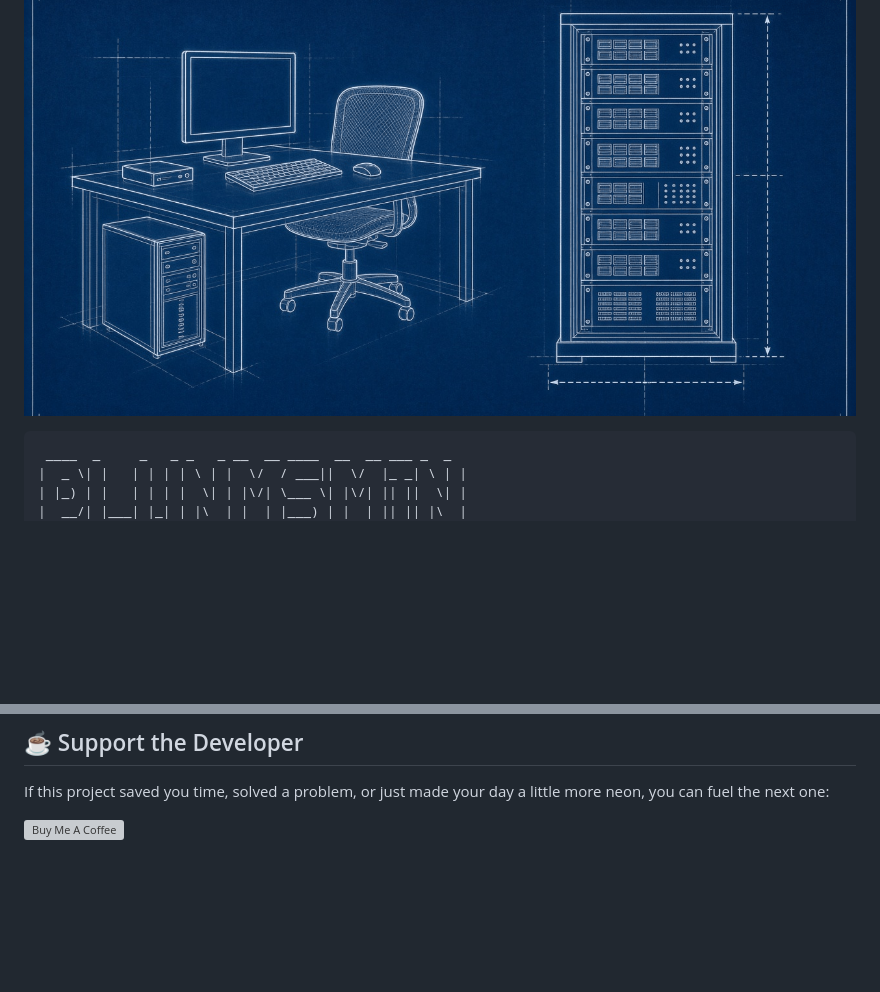
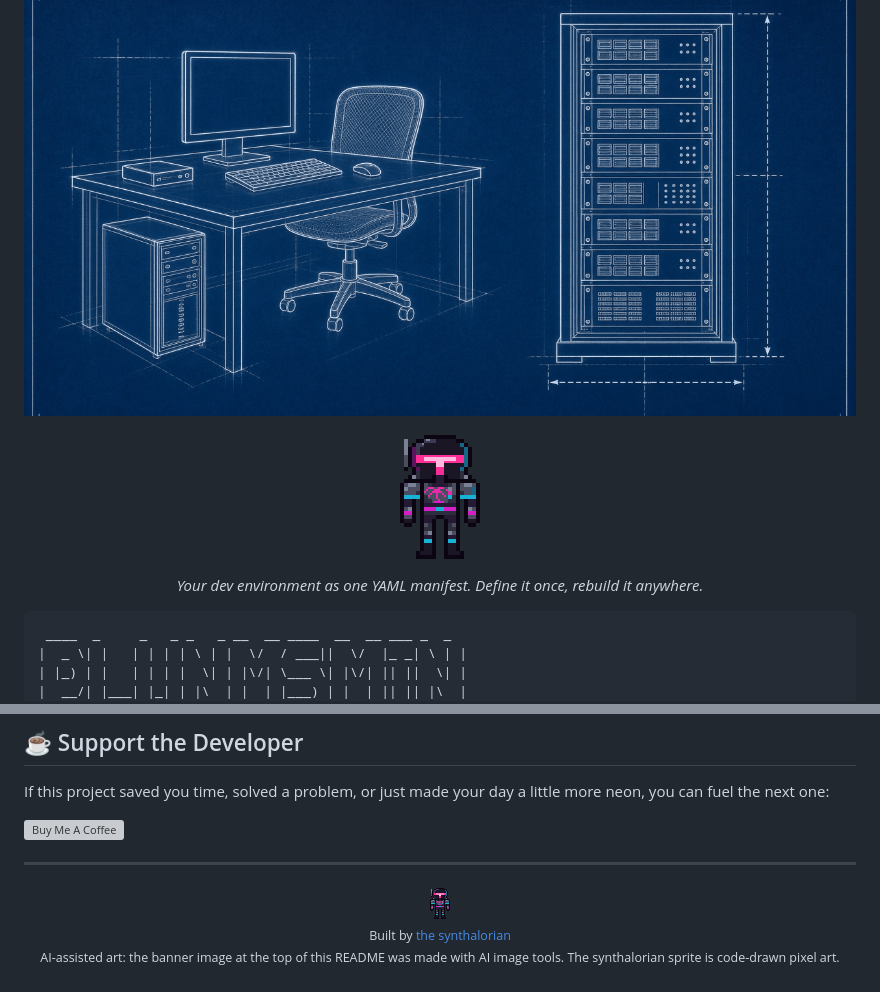
Before and after one commit to synthalorian/blueprint, a Markdown page: README.md, 2 parts joined by grey strips. Drawn GitHub-style; pictures changed too: .github/assets/synthalorian-idle-128.gif (added); blank space fills up the shorter version; grey boxes are pictures that could not be loaded.

Commit message:
docs(readme): add synthalorian header, tagline and footer

````diff
--- a/README.md
+++ b/README.md
@@ -1,4 +1,9 @@
 ![blueprint](.github/preview.png)
+
+<p align="center">
+  <img src=".github/assets/synthalorian-idle-128.gif" width="128" height="128" alt="The synthalorian: a pixel-art figure in a black helmet with a pink T-visor, idling">
+</p>
+<p align="center"><em>Your dev environment as one YAML manifest. Define it once, rebuild it anywhere.</em></p>
 
 ```
  ____  _     _   _ _   _ __  __ ____  __  __ ___ _  _
@@ -363,3 +368,11 @@ Built with ♥ by synth https://github.com/synthalorian— *write the future in
 If this project saved you time, solved a problem, or just made your day a little more neon, you can fuel the next one:
 
 [![Buy Me A Coffee](https://cdn.buymeacoffee.com/buttons/v2/default-yellow.png)](https://buymeacoffee.com/synthalorian)
+
+---
+
+<p align="center">
+  <img src=".github/assets/synthalorian-idle-128.gif" width="32" height="32" alt="The synthalorian sprite"><br>
+  <sub>Built by <a href="https://github.com/synthalorian">the synthalorian</a></sub>
+  <br><sub>AI-assisted art: the banner image at the top of this README was made with AI image tools. The synthalorian sprite is code-drawn pixel art.</sub>
+</p>
````
